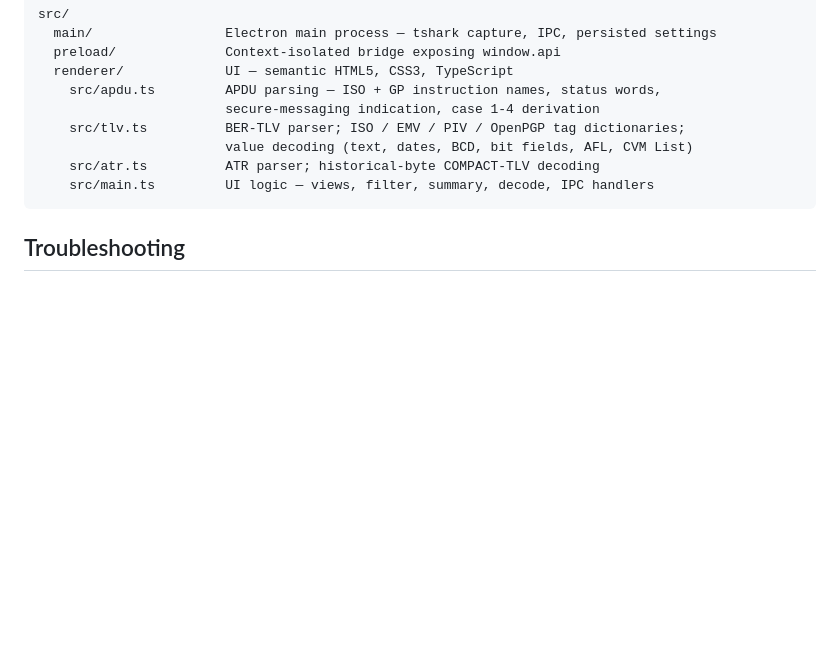
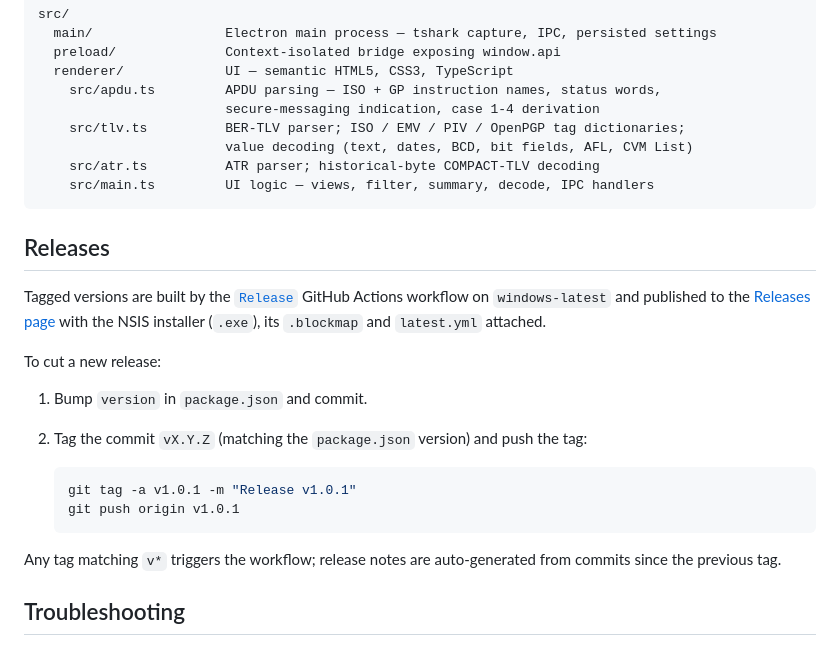
Before and after one commit to vakho10/apdu-tracer, a Markdown page: README.md, the part around the change. Drawn GitHub-style; blank space fills up the shorter version.

Commit message:
Document the release process in the README
Explains that v* tags trigger the GitHub Actions release workflow and
shows the bump-tag-push steps for cutting a new version.

````diff
--- a/README.md
+++ b/README.md
@@ -186,6 +186,27 @@ src/
     src/main.ts         UI logic — views, filter, summary, decode, IPC handlers
 ```
 
+## Releases
+
+Tagged versions are built by the [`Release`](.github/workflows/release.yml)
+GitHub Actions workflow on `windows-latest` and published to the
+[Releases page](https://github.com/vakho10/apdu-tracer/releases) with the
+NSIS installer (`.exe`), its `.blockmap` and `latest.yml` attached.
+
+To cut a new release:
+
+1. Bump `version` in `package.json` and commit.
+2. Tag the commit `vX.Y.Z` (matching the `package.json` version) and push
+   the tag:
+
+   ```bash
+   git tag -a v1.0.1 -m "Release v1.0.1"
+   git push origin v1.0.1
+   ```
+
+Any tag matching `v*` triggers the workflow; release notes are
+auto-generated from commits since the previous tag.
+
 ## Troubleshooting
 
 - **No USBPcap interfaces listed** — USBPcap is not installed, or the machine
````
